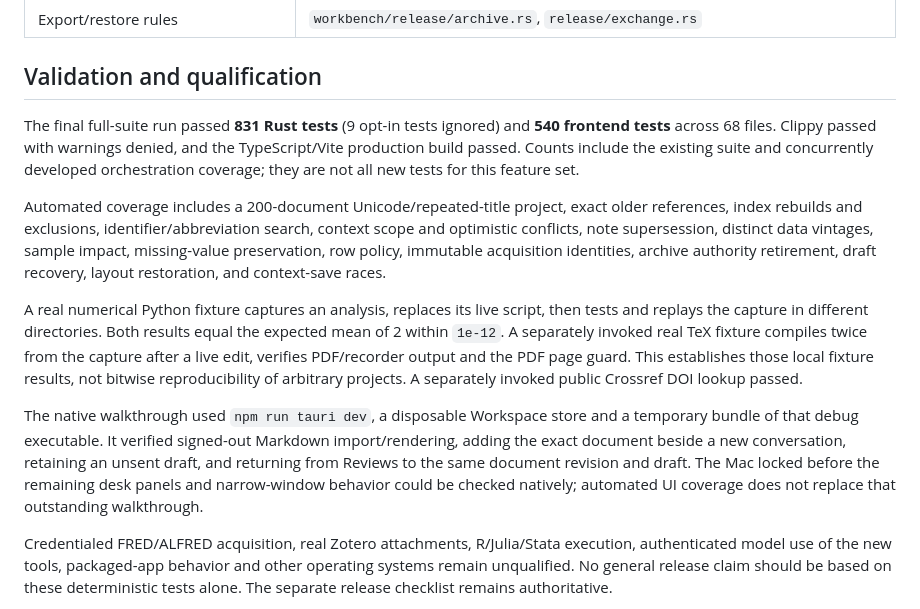
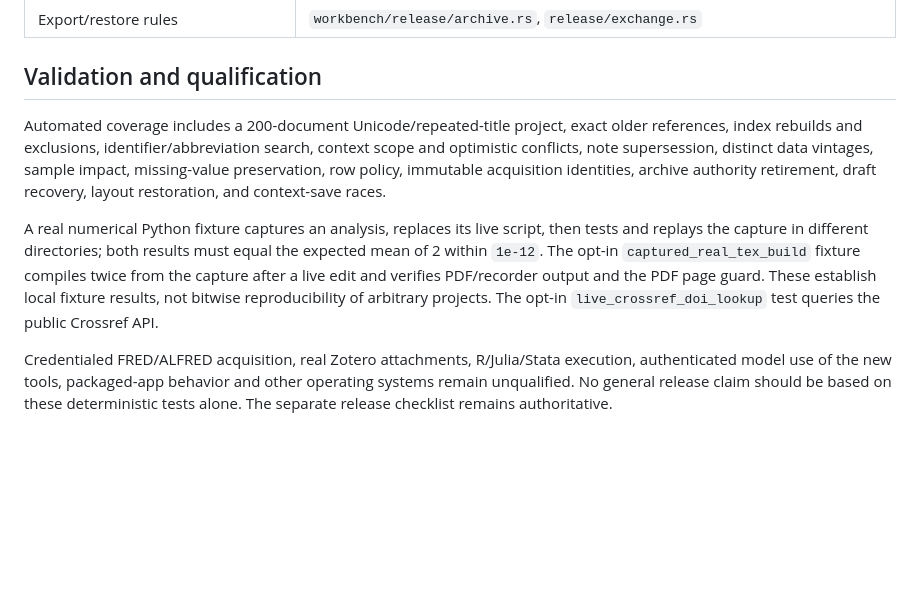
Before and after one commit to mdroste/pipeline, a Markdown page: docs/workbench/research-desk.md, the part around the change. Drawn GitHub-style; blank space fills up the shorter version.

```diff
--- a/docs/workbench/research-desk.md
+++ b/docs/workbench/research-desk.md
@@ -144,13 +144,9 @@ Typed service constructors validate new concepts; papers, sources, notes, execut
 
 ## Validation and qualification
 
-The final full-suite run passed **831 Rust tests** (9 opt-in tests ignored) and **540 frontend tests** across 68 files. Clippy passed with warnings denied, and the TypeScript/Vite production build passed. Counts include the existing suite and concurrently developed orchestration coverage; they are not all new tests for this feature set.
-
 Automated coverage includes a 200-document Unicode/repeated-title project, exact older references, index rebuilds and exclusions, identifier/abbreviation search, context scope and optimistic conflicts, note supersession, distinct data vintages, sample impact, missing-value preservation, row policy, immutable acquisition identities, archive authority retirement, draft recovery, layout restoration, and context-save races.
 
-A real numerical Python fixture captures an analysis, replaces its live script, then tests and replays the capture in different directories. Both results equal the expected mean of 2 within `1e-12`. A separately invoked real TeX fixture compiles twice from the capture after a live edit, verifies PDF/recorder output and the PDF page guard. This establishes those local fixture results, not bitwise reproducibility of arbitrary projects. A separately invoked public Crossref DOI lookup passed.
-
-The native walkthrough used `npm run tauri dev`, a disposable Workspace store and a temporary bundle of that debug executable. It verified signed-out Markdown import/rendering, adding the exact document beside a new conversation, retaining an unsent draft, and returning from Reviews to the same document revision and draft. The Mac locked before the remaining desk panels and narrow-window behavior could be checked natively; automated UI coverage does not replace that outstanding walkthrough.
+A real numerical Python fixture captures an analysis, replaces its live script, then tests and replays the capture in different directories; both results must equal the expected mean of 2 within `1e-12`. The opt-in `captured_real_tex_build` fixture compiles twice from the capture after a live edit and verifies PDF/recorder output and the PDF page guard. These establish local fixture results, not bitwise reproducibility of arbitrary projects. The opt-in `live_crossref_doi_lookup` test queries the public Crossref API.
 
 Credentialed FRED/ALFRED acquisition, real Zotero attachments, R/Julia/Stata execution, authenticated model use of the new tools, packaged-app behavior and other operating systems remain unqualified. No general release claim should be based on these deterministic tests alone. The separate release checklist remains authoritative.
 
```
Also changed, not shown: docs/workbench/projects-home.md (+6 -37 lines), docs/workbench/research-programs.md (+1 -11 lines).
